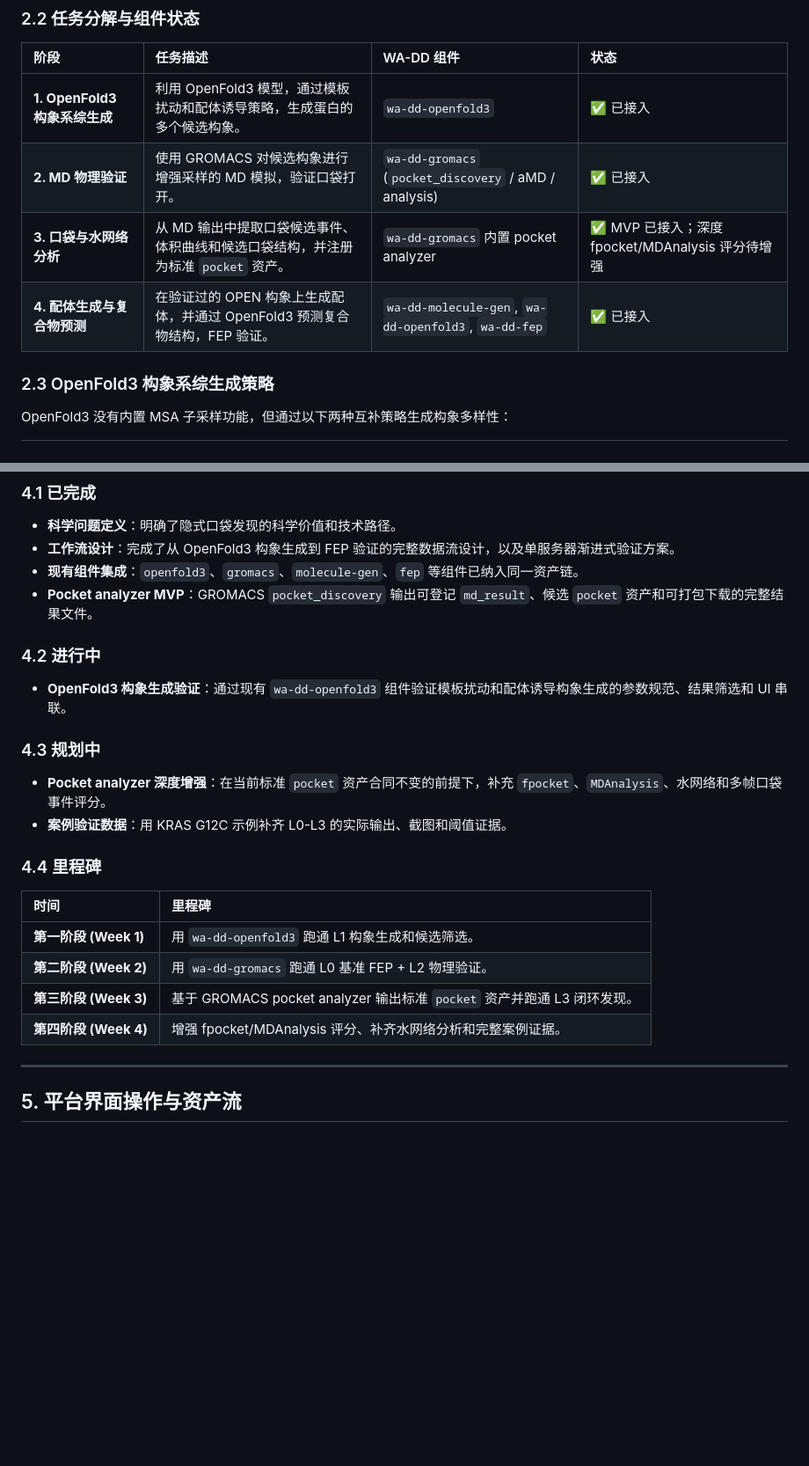
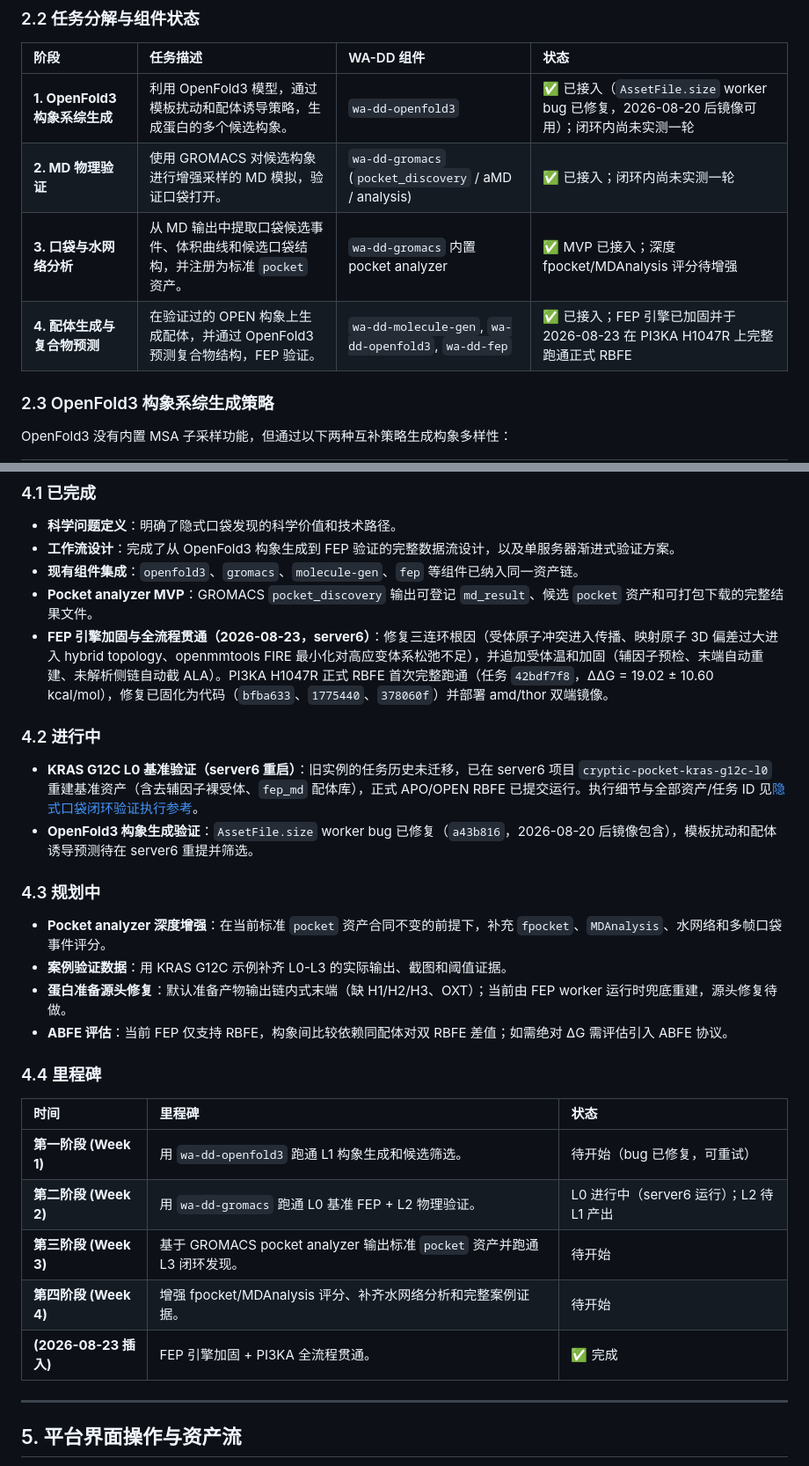
Before and after one commit to huluxiaohuowa/wa-dd-docs, a Markdown page: userguide/案例：隐式口袋发现工作流.md, 2 parts joined by grey strips. Shown at 88% size. Drawn GitHub-style; blank space fills up the shorter version.

```diff
--- a/userguide/案例：隐式口袋发现工作流.md
+++ b/userguide/案例：隐式口袋发现工作流.md
@@ -53,10 +53,10 @@ graph TD
 
 | 阶段 | 任务描述 | WA-DD 组件 | 状态 |
 | :--- | :--- | :--- | :--- |
-| **1. OpenFold3 构象系综生成** | 利用 OpenFold3 模型，通过模板扰动和配体诱导策略，生成蛋白的多个候选构象。 | `wa-dd-openfold3` | ✅ 已接入 |
-| **2. MD 物理验证** | 使用 GROMACS 对候选构象进行增强采样的 MD 模拟，验证口袋打开。 | `wa-dd-gromacs` (`pocket_discovery` / aMD / analysis) | ✅ 已接入 |
+| **1. OpenFold3 构象系综生成** | 利用 OpenFold3 模型，通过模板扰动和配体诱导策略，生成蛋白的多个候选构象。 | `wa-dd-openfold3` | ✅ 已接入（`AssetFile.size` worker bug 已修复，2026-08-20 后镜像可用）；闭环内尚未实测一轮 |
+| **2. MD 物理验证** | 使用 GROMACS 对候选构象进行增强采样的 MD 模拟，验证口袋打开。 | `wa-dd-gromacs` (`pocket_discovery` / aMD / analysis) | ✅ 已接入；闭环内尚未实测一轮 |
 | **3. 口袋与水网络分析** | 从 MD 输出中提取口袋候选事件、体积曲线和候选口袋结构，并注册为标准 `pocket` 资产。 | `wa-dd-gromacs` 内置 pocket analyzer | ✅ MVP 已接入；深度 fpocket/MDAnalysis 评分待增强 |
-| **4. 配体生成与复合物预测** | 在验证过的 OPEN 构象上生成配体，并通过 OpenFold3 预测复合物结构，FEP 验证。 | `wa-dd-molecule-gen`, `wa-dd-openfold3`, `wa-dd-fep` | ✅ 已接入 |
+| **4. 配体生成与复合物预测** | 在验证过的 OPEN 构象上生成配体，并通过 OpenFold3 预测复合物结构，FEP 验证。 | `wa-dd-molecule-gen`, `wa-dd-openfold3`, `wa-dd-fep` | ✅ 已接入；FEP 引擎已加固并于 2026-08-23 在 PI3KA H1047R 上完整跑通正式 RBFE |
 
 ### 2.3 OpenFold3 构象系综生成策略
 
@@ -141,21 +141,26 @@ OpenFold3 没有内置 MSA 子采样功能，但通过以下两种互补策略
 - **工作流设计**：完成了从 OpenFold3 构象生成到 FEP 验证的完整数据流设计，以及单服务器渐进式验证方案。
 - **现有组件集成**：`openfold3`、`gromacs`、`molecule-gen`、`fep` 等组件已纳入同一资产链。
 - **Pocket analyzer MVP**：GROMACS `pocket_discovery` 输出可登记 `md_result`、候选 `pocket` 资产和可打包下载的完整结果文件。
+- **FEP 引擎加固与全流程贯通（2026-08-23，server6）**：修复三连环根因（受体原子冲突进入传播、映射原子 3D 偏差过大进入 hybrid topology、openmmtools FIRE 最小化对高应变体系松弛不足），并追加受体温和加固（辅因子预检、末端自动重建、未解析侧链自动截 ALA）。PI3KA H1047R 正式 RBFE 首次完整跑通（任务 `42bdf7f8`，ΔΔG = 19.02 ± 10.60 kcal/mol），修复已固化为代码（`bfba633`、`1775440`、`378060f`）并部署 amd/thor 双端镜像。
 
 ### 4.2 进行中
-- **OpenFold3 构象生成验证**：通过现有 `wa-dd-openfold3` 组件验证模板扰动和配体诱导构象生成的参数规范、结果筛选和 UI 串联。
+- **KRAS G12C L0 基准验证（server6 重启）**：旧实例的任务历史未迁移，已在 server6 项目 `cryptic-pocket-kras-g12c-l0` 重建基准资产（含去辅因子裸受体、`fep_md` 配体库），正式 APO/OPEN RBFE 已提交运行。执行细节与全部资产/任务 ID 见[隐式口袋闭环验证执行参考](隐式口袋闭环验证执行参考.md)。
+- **OpenFold3 构象生成验证**：`AssetFile.size` worker bug 已修复（`a43b816`，2026-08-20 后镜像包含），模板扰动和配体诱导预测待在 server6 重提并筛选。
 
 ### 4.3 规划中
 - **Pocket analyzer 深度增强**：在当前标准 `pocket` 资产合同不变的前提下，补充 `fpocket`、`MDAnalysis`、水网络和多帧口袋事件评分。
 - **案例验证数据**：用 KRAS G12C 示例补齐 L0-L3 的实际输出、截图和阈值证据。
+- **蛋白准备源头修复**：默认准备产物输出链内式末端（缺 H1/H2/H3、OXT）；当前由 FEP worker 运行时兜底重建，源头修复待做。
+- **ABFE 评估**：当前 FEP 仅支持 RBFE，构象间比较依赖同配体对双 RBFE 差值；如需绝对 ΔG 需评估引入 ABFE 协议。
 
 ### 4.4 里程碑
-| 时间 | 里程碑 |
-| :--- | :--- |
-| **第一阶段 (Week 1)** | 用 `wa-dd-openfold3` 跑通 L1 构象生成和候选筛选。 |
-| **第二阶段 (Week 2)** | 用 `wa-dd-gromacs` 跑通 L0 基准 FEP + L2 物理验证。 |
-| **第三阶段 (Week 3)** | 基于 GROMACS pocket analyzer 输出标准 `pocket` 资产并跑通 L3 闭环发现。 |
-| **第四阶段 (Week 4)** | 增强 fpocket/MDAnalysis 评分、补齐水网络分析和完整案例证据。 |
+| 时间 | 里程碑 | 状态 |
+| :--- | :--- | :--- |
+| **第一阶段 (Week 1)** | 用 `wa-dd-openfold3` 跑通 L1 构象生成和候选筛选。 | 待开始（bug 已修复，可重试） |
+| **第二阶段 (Week 2)** | 用 `wa-dd-gromacs` 跑通 L0 基准 FEP + L2 物理验证。 | L0 进行中（server6 运行）；L2 待 L1 产出 |
+| **第三阶段 (Week 3)** | 基于 GROMACS pocket analyzer 输出标准 `pocket` 资产并跑通 L3 闭环发现。 | 待开始 |
+| **第四阶段 (Week 4)** | 增强 fpocket/MDAnalysis 评分、补齐水网络分析和完整案例证据。 | 待开始 |
+| **(2026-08-23 插入)** | FEP 引擎加固 + PI3KA 全流程贯通。 | ✅ 完成 |
 
 ---
 
```
Also changed, not shown: userguide/Case_Cryptic_Pocket_Discovery.EN.md (+12 -7 lines), userguide/隐式口袋闭环验证执行参考.md (+55 -36 lines).
